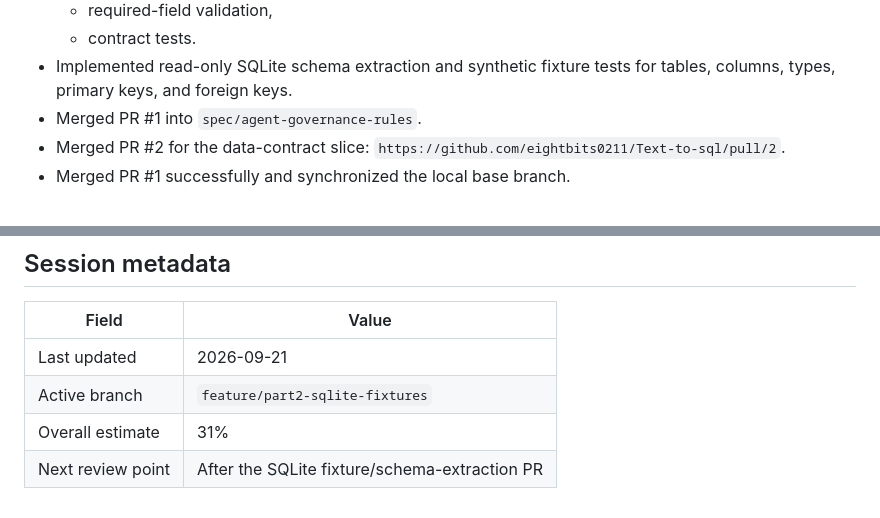
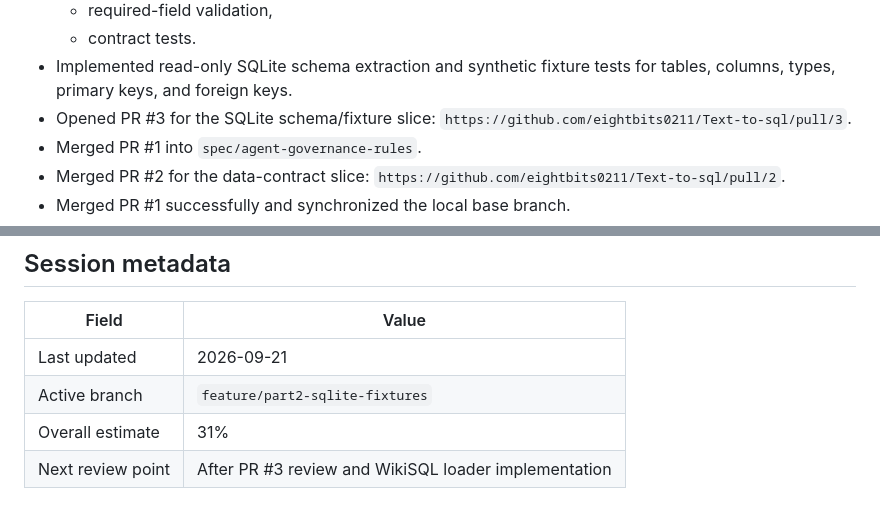
Before and after one commit to eightbits0211/Text-to-sql, a Markdown page: state.md, 2 parts joined by grey strips. Rendered like a GitHub page.

Commit message:
docs: record SQLite schema pull request
Co-authored-by: Copilot <223556219+Copilot@users.noreply.github.com>

```diff
--- a/state.md
+++ b/state.md
@@ -45,6 +45,8 @@ before ending every work session.
   - contract tests.
 - Implemented read-only SQLite schema extraction and synthetic fixture tests for
   tables, columns, types, primary keys, and foreign keys.
+- Opened PR #3 for the SQLite schema/fixture slice:
+  `https://github.com/eightbits0211/Text-to-sql/pull/3`.
 - Merged PR #1 into `spec/agent-governance-rules`.
 - Merged PR #2 for the data-contract slice:
   `https://github.com/eightbits0211/Text-to-sql/pull/2`.
@@ -91,4 +93,4 @@ before ending every work session.
 | Last updated | 2026-09-21 |
 | Active branch | `feature/part2-sqlite-fixtures` |
 | Overall estimate | 31% |
-| Next review point | After the SQLite fixture/schema-extraction PR |
+| Next review point | After PR #3 review and WikiSQL loader implementation |
```
